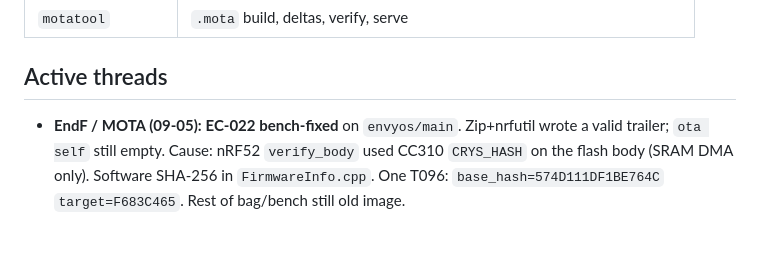
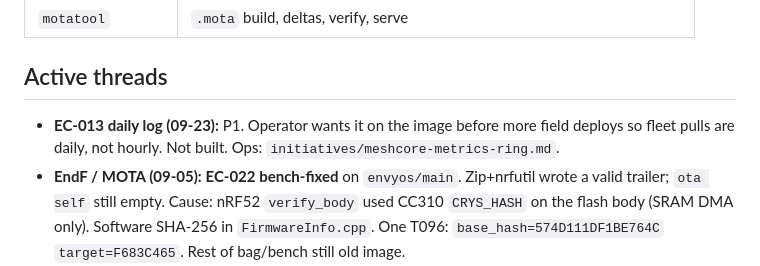
Before and after one commit to MeshEnvy/envyos, a Markdown page: MEMORY.md, the part around the change. GitHub-like rendering; blank space fills up the shorter version.

```diff
--- a/MEMORY.md
+++ b/MEMORY.md
@@ -233,6 +233,7 @@ Pre-deployment — **no production fleet, no field migrations**. Breaking `.mota
 ## Active threads
 
 <!-- In-flight work only; delete when done -->
+- **EC-013 daily log (09-23):** P1. Operator wants it on the image before more field deploys so fleet pulls are daily, not hourly. Not built. Ops: `initiatives/meshcore-metrics-ring.md`.
 - **EndF / MOTA (09-05):** **EC-022 bench-fixed** on `envyos/main`. Zip+nrfutil wrote a valid trailer; `ota self` still empty. Cause: nRF52 `verify_body` used CC310 `CRYS_HASH` on the flash body (SRAM DMA only). Software SHA-256 in `FirmwareInfo.cpp`. One T096: `base_hash=574D111DF1BE764C` `target=F683C465`. Rest of bag/bench still old image.
 - **T096 solar power (09-05):** FEM rail, `radio.rxps`, power-ladder **parked** `feature/t096-power-ev2` @ `ec98e264`. `envyos/main` = try CLI only. Corridor bag stays `1.17.1.1` + book LNA off.
 - **Signed mota / fleet-key reject (08-30):** `ops/initiatives/signed-mota-deltas.md`; EC-012 P1; publish still unsigned; field seeders must not serve unsigned.
```
Also changed, not shown: packages-meta/meshcore/BACKLOG.md (+2 -1 lines).
